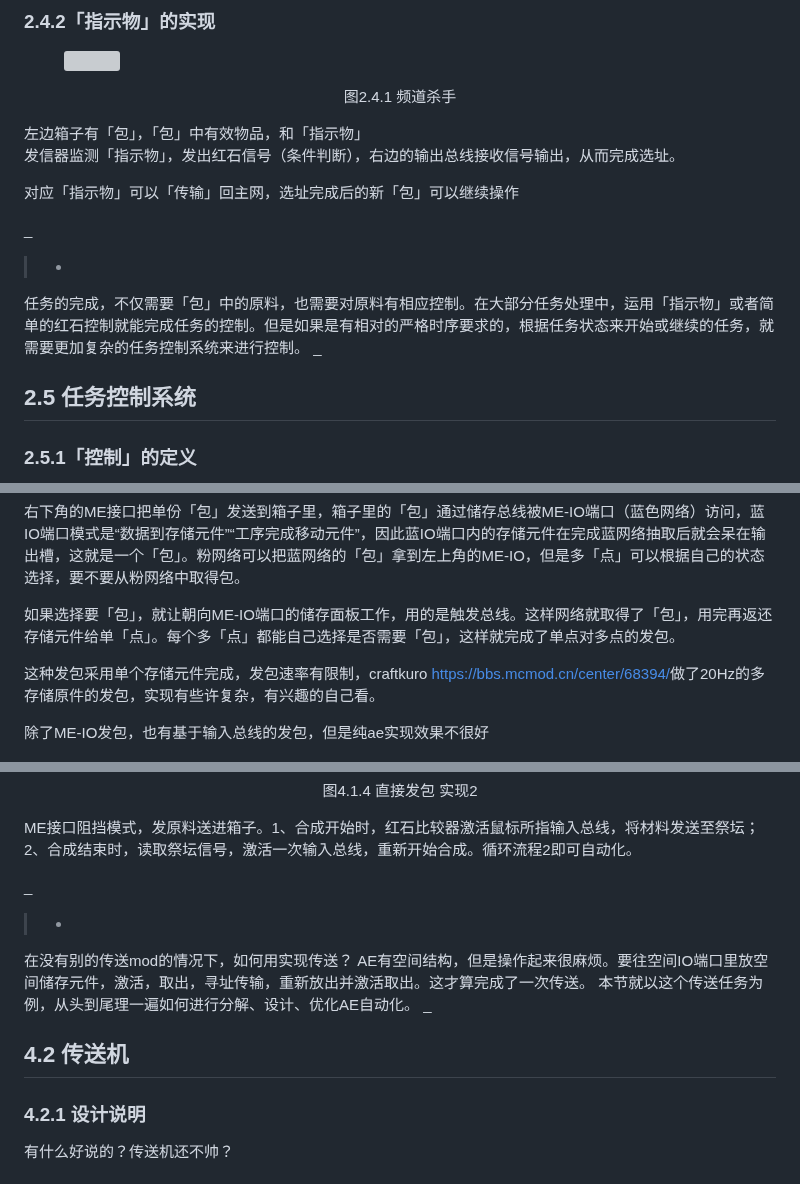
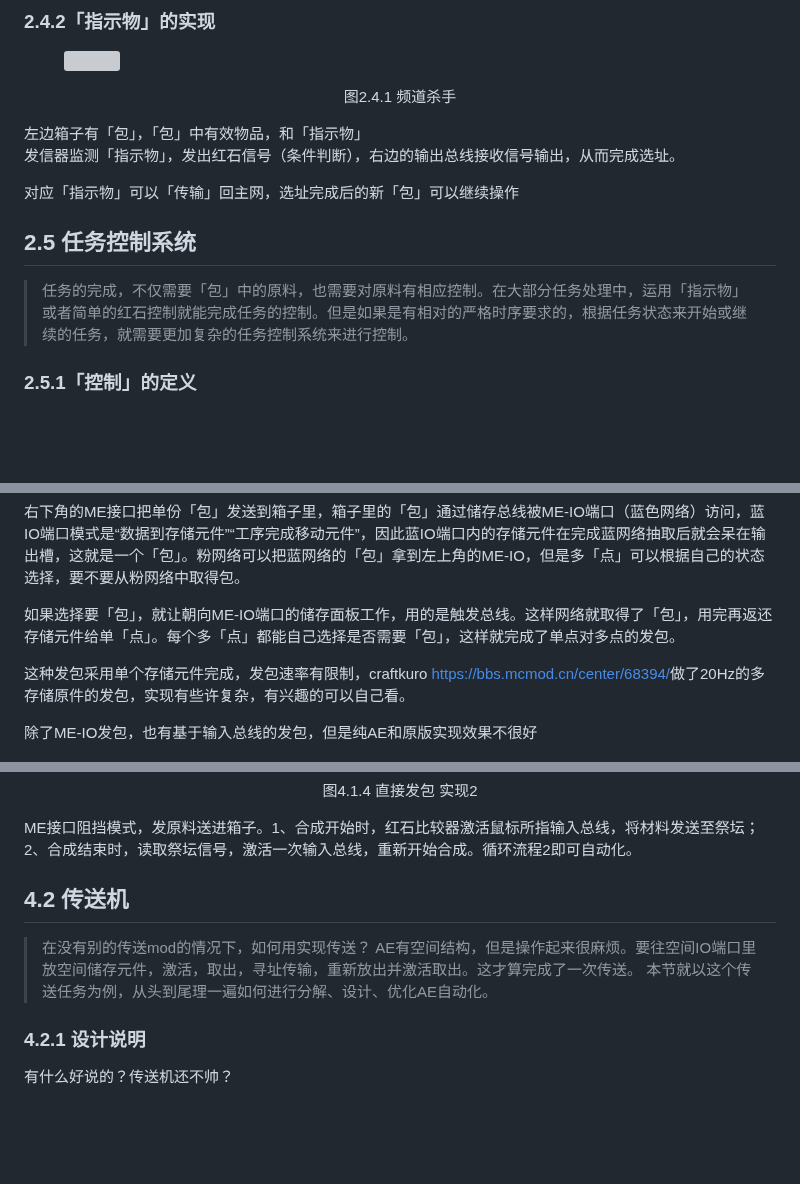
Before and after one commit to Applied-Energistics-2-tutorial-series/Applied-Energistics-2-tutorial-series.github.io, a Markdown page: AE2-Wiki.md, 3 parts joined by grey strips. Drawn GitHub-style; blank space fills up the shorter version; grey boxes are pictures that could not be loaded.

```diff
--- a/AE2-Wiki.md
+++ b/AE2-Wiki.md
@@ -241,12 +241,10 @@ ME接口发送到箱子，输入总线一次最多取出96个物品（包）（4
 
 对应「指示物」可以「传输」回主网，选址完成后的新「包」可以继续操作
 
-_
->-
-  任务的完成，不仅需要「包」中的原料，也需要对原料有相应控制。在大部分任务处理中，运用「指示物」或者简单的红石控制就能完成任务的控制。但是如果是有相对的严格时序要求的，根据任务状态来开始或继续的任务，就需要更加复杂的任务控制系统来进行控制。
-_
+
 
 ## 2.5 任务控制系统
+>任务的完成，不仅需要「包」中的原料，也需要对原料有相应控制。在大部分任务处理中，运用「指示物」或者简单的红石控制就能完成任务的控制。但是如果是有相对的严格时序要求的，根据任务状态来开始或继续的任务，就需要更加复杂的任务控制系统来进行控制。
 
 ### 2.5.1「控制」的定义
 
@@ -415,9 +400,9 @@ _
 
 如果选择要「包」，就让朝向ME-IO端口的储存面板工作，用的是触发总线。这样网络就取得了「包」，用完再返还存储元件给单「点」。每个多「点」都能自己选择是否需要「包」，这样就完成了单点对多点的发包。
 
-这种发包采用单个存储元件完成，发包速率有限制，craftkuro [https://bbs.mcmod.cn/center/68394/](https://bbs.mcmod.cn/center/68394/)做了20Hz的多存储原件的发包，实现有些许复杂，有兴趣的自己看。
+这种发包采用单个存储元件完成，发包速率有限制，craftkuro [https://bbs.mcmod.cn/center/68394/](https://bbs.mcmod.cn/center/68394/)做了20Hz的多存储原件的发包，实现有些许复杂，有兴趣的可以自己看。
 
-除了ME-IO发包，也有基于输入总线的发包，但是纯ae实现效果不很好
+除了ME-IO发包，也有基于输入总线的发包，但是纯AE和原版实现效果不很好
 
 <figure><img src="pic/image (9).png" alt=""><figcaption><p></p></figcaption></figure>
 <p align="center">图3.3.2 熟悉不</p>
@@ -495,15 +480,13 @@ _
 
 ME接口阻挡模式，发原料送进箱子。1、合成开始时，红石比较器激活鼠标所指输入总线，将材料发送至祭坛；2、合成结束时，读取祭坛信号，激活一次输入总线，重新开始合成。循环流程2即可自动化。
 
-_
->-
-  在没有别的传送mod的情况下，如何用实现传送？
+
+
+## 4.2 传送机
+> 在没有别的传送mod的情况下，如何用实现传送？
   AE有空间结构，但是操作起来很麻烦。要往空间IO端口里放空间储存元件，激活，取出，寻址传输，重新放出并激活取出。这才算完成了一次传送。
   本节就以这个传送任务为例，从头到尾理一遍如何进行分解、设计、优化AE自动化。
-_
-
-## 4.2 传送机
-
+>
 ### 4.2.1 设计说明
 
 有什么好说的？传送机还不帅？
```
Also changed, not shown: other parts of AE2-Wiki.md (+23 -36 lines).
